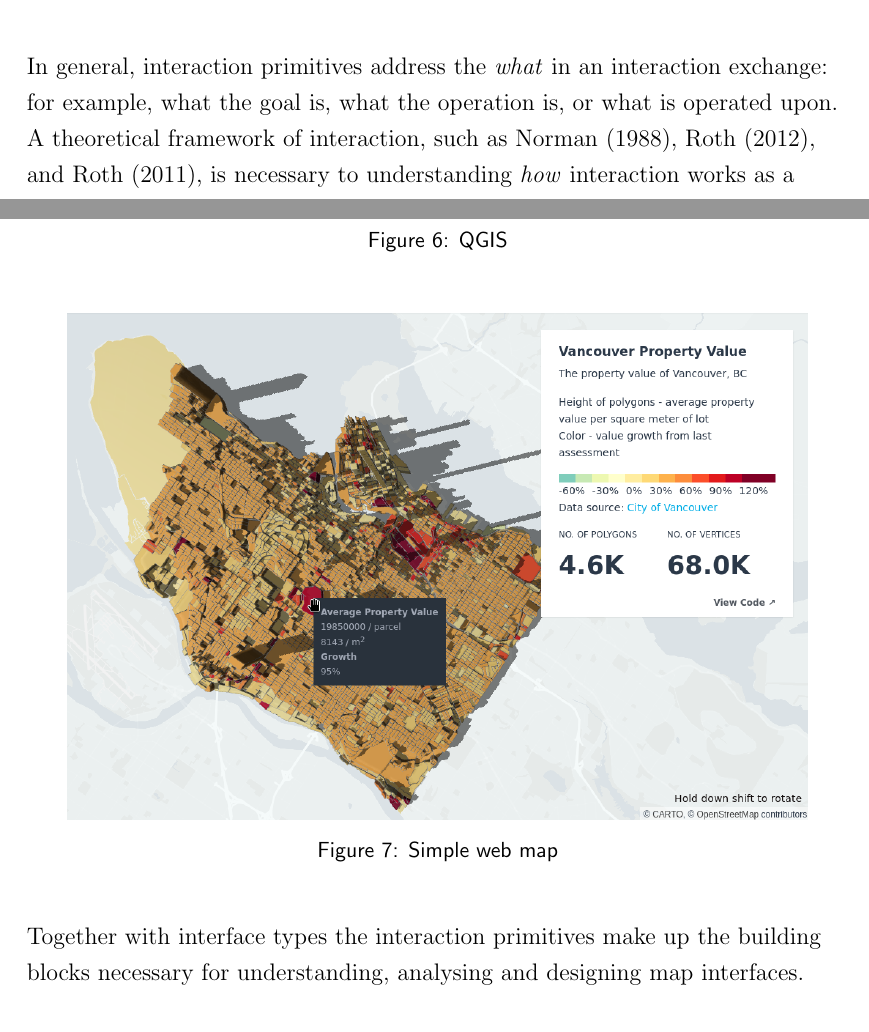
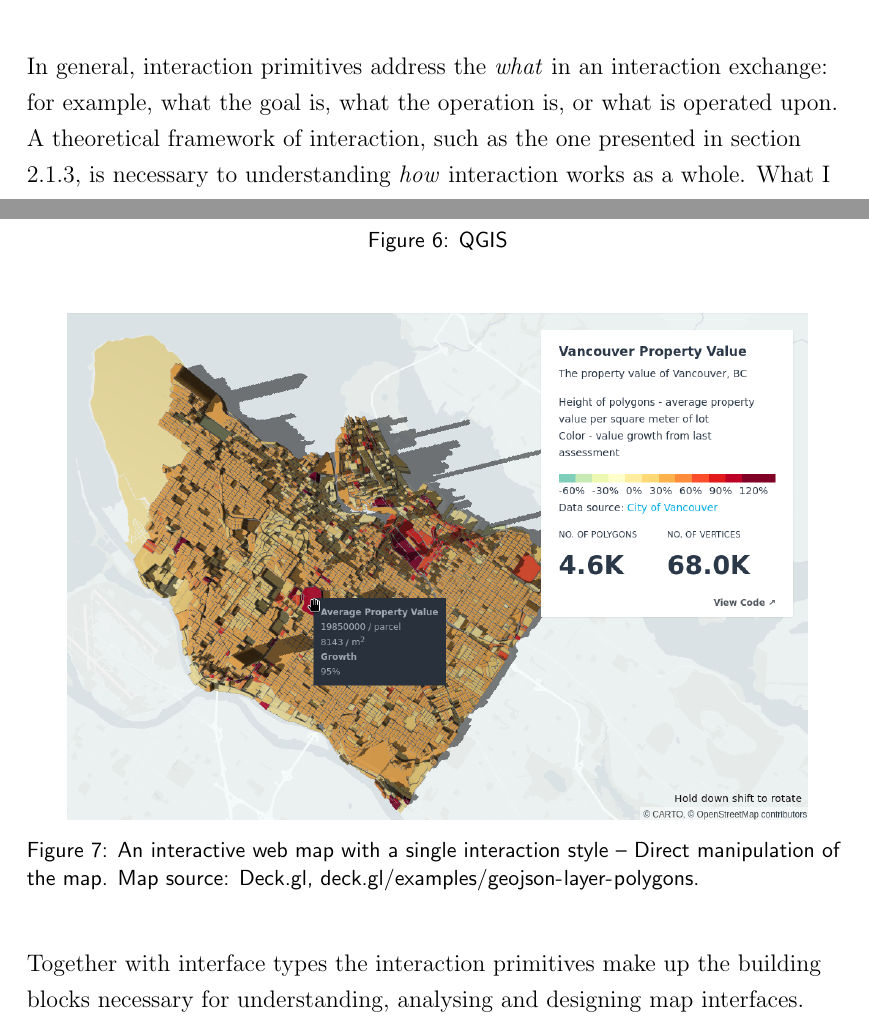
Before and after one commit to eemilhaa/thesis, a LaTeX thesis (thesis/main.tex, which reads thesis/sections/background.tex): two parts of pages 23 and 25 of 66, joined at a grey line, cut so that both start at the same text. Compiled offline with pdfLaTeX.

Commit message:
add lagel & wording

```diff
--- a/thesis/sections/background.tex
+++ b/thesis/sections/background.tex
@@ -616,7 +617,8 @@
 In general, interaction primitives
 address the \textit{what} in an interaction exchange:
 for example, what the goal is, what the operation is, or what is operated upon.
-A theoretical framework of interaction, such as \textcite{rot2011, rot2012, nor1988},
+A theoretical framework of interaction, such as the one presented in
+section \ref{defining cartographic interaction and interactive map},
 is necessary to understanding \textit{how} interaction works as a whole.
 What I have not yet covered in detail is
 \textit{how} interactions are carried out at the level of the interface, or,
@@ -674,7 +676,11 @@
 \begin{figure}[H]
 	\centering
 	\includegraphics[width=0.9\textwidth]{visual/figures/screenshots/simple_web_map.png}
-	\caption{Simple web map}
+	\caption{
+		An interactive web map with a single interaction style --
+		Direct manipulation of the map.
+		Map source: Deck.gl, \url{deck.gl/examples/geojson-layer-polygons}.
+	}
 	\label{fig:simple web map}
 \end{figure}
 
```
Also changed, not shown: thesis/sections/background.tex (9 more changed lines).
